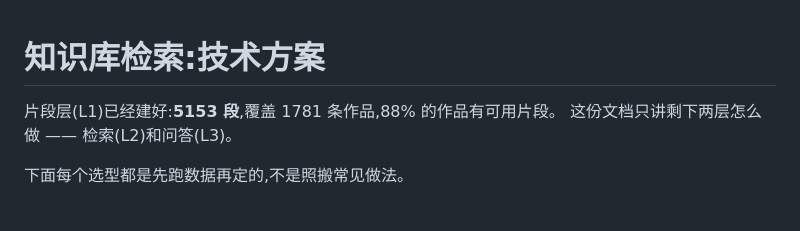
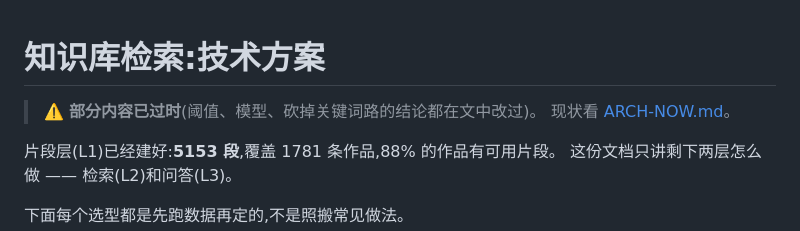
Before and after one commit to HansonY/myDY-DB, a Markdown page: docs/SEARCH.md, the part around the change. Drawn GitHub-style; blank space fills up the shorter version.

```diff
--- a/docs/SEARCH.md
+++ b/docs/SEARCH.md
@@ -1,4 +1,8 @@
 # 知识库检索:技术方案
+
+> ⚠️ **部分内容已过时**(阈值、模型、砍掉关键词路的结论都在文中改过)。
+> 现状看 [ARCH-NOW.md](ARCH-NOW.md)。
+
 
 片段层(L1)已经建好:**5153 段**,覆盖 1781 条作品,88% 的作品有可用片段。
 这份文档只讲剩下两层怎么做 —— 检索(L2)和问答(L3)。
```
Also changed, not shown: docs/ARCH-NOW.md (added, +165 -0 lines), docs/KNOWLEDGE-BASE.md (+4 -0 lines).
